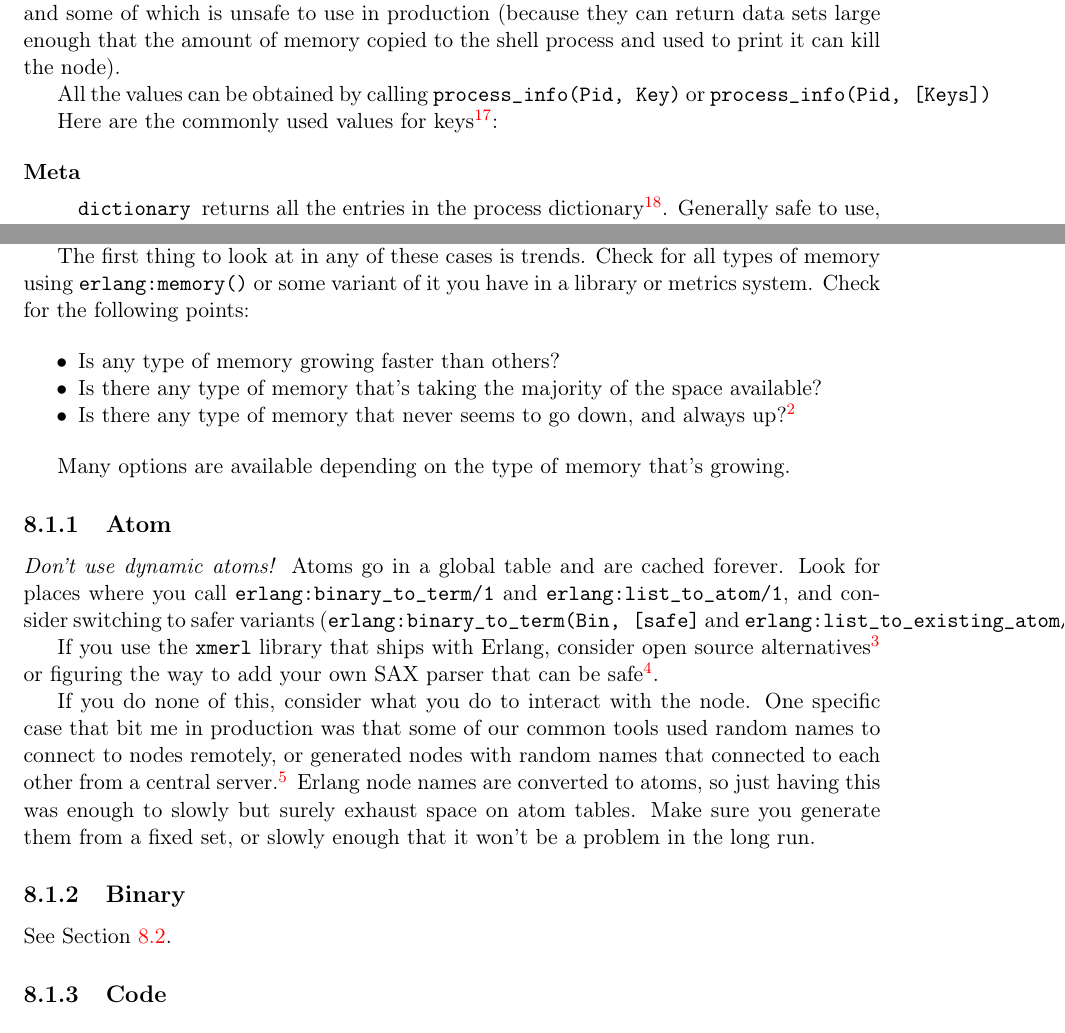
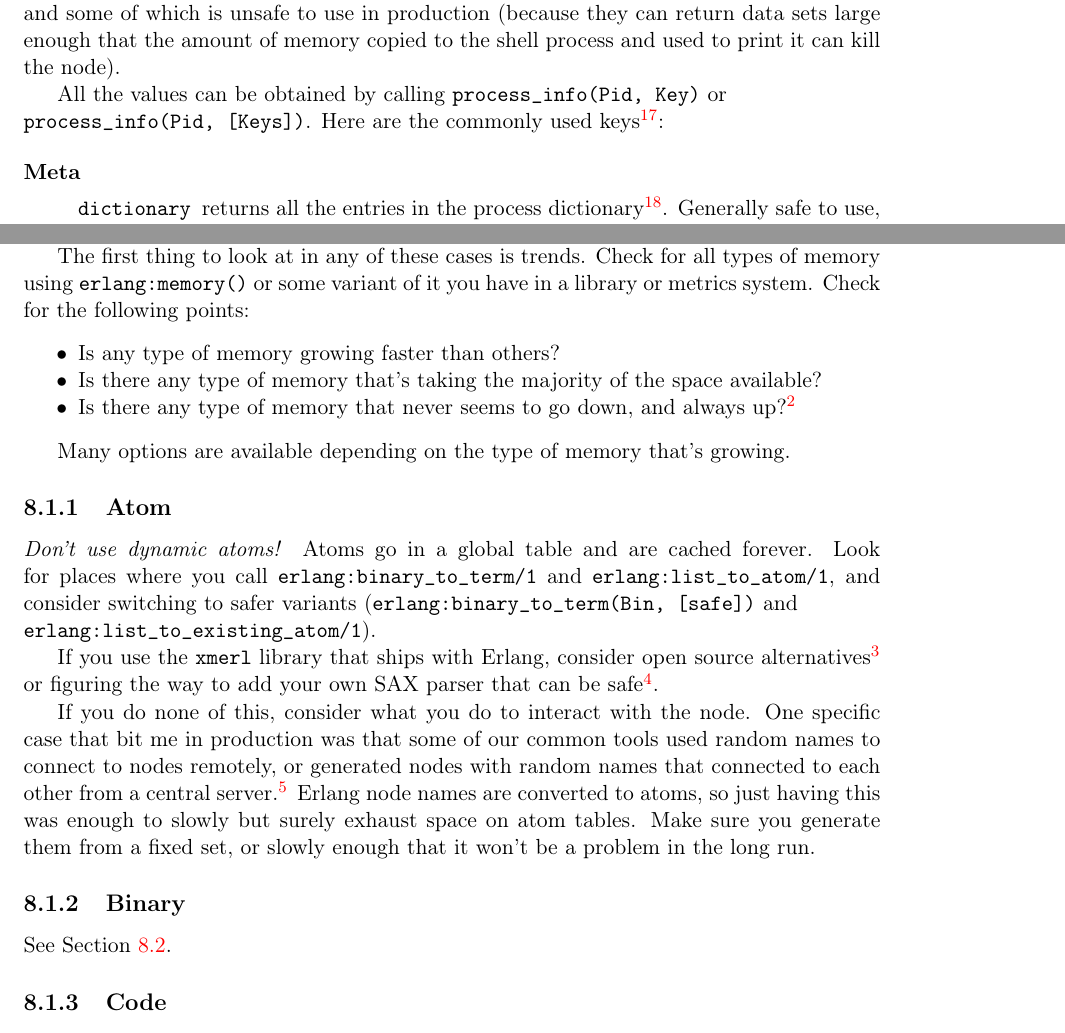
Before and after one commit to heroku/erlang-in-anger, a LaTeX thesis (text.tex): two parts of pages 45 and 59 of 83, joined at a grey line, cut so that both start at the same text. Compiled offline with pdfLaTeX.

Commit message:
Fix Overly wide lines due to \verb with \newline

```diff
--- a/text.tex
+++ b/text.tex
@@ -978,9 +979,7 @@ Outside of memory leaks, which often need their own specific techniques and are
 
 By all means, processes are an important part of a running Erlang system. And because they're so central to everything that goes on, there's a lot to want to know about them. Fortunately, the VM makes a lot of information available, some of which is safe to use, and some of which is unsafe to use in production (because they can return data sets large enough that the amount of memory copied to the shell process and used to print it can kill the node).
 
-All the values can be obtained by calling \expression{process\_info(Pid, Key)} or \expression{process\_info(Pid, [Keys])}
-
-Here are the commonly used values for keys\footnote{for \emph{all} options, look at \href{http://www.erlang.org/doc/man/erlang.html\#process\_info-2}{http://www.erlang.org/doc/man/erlang.html\#process\_info-2}}:
+All the values can be obtained by calling \expression{process\_info(Pid, Key)} or \newline \expression{process\_info(Pid, [Keys])}. Here are the commonly used keys\footnote{for \emph{all} options, look at \href{http://www.erlang.org/doc/man/erlang.html\#process\_info-2}{http://www.erlang.org/doc/man/erlang.html\#process\_info-2}}:
 
 \begin{description*}
 	\item[Meta] \hfill
@@ -1454,7 +1453,7 @@ Many options are available depending on the type of memory that's growing.
 
 \subsection{Atom}
 
-\emph{Don't use dynamic atoms!} Atoms go in a global table and are cached forever. Look for places where you call \function{erlang:binary\_to\_term/1} and \function{erlang:list\_to\_atom/1}, and consider switching to safer variants (\expression{erlang:binary\_to\_term(Bin, [safe]} and \function{erlang:list\_to\_existing\_atom/1}).
+\emph{Don't use dynamic atoms!} Atoms go in a global table and are cached forever. Look for places where you call \function{erlang:binary\_to\_term/1} and \function{erlang:list\_to\_atom/1}, and consider switching to safer variants (\expression{erlang:binary\_to\_term(Bin, [safe])} and\newline \function{erlang:list\_to\_existing\_atom/1}).
 
 If you use the \otpapp{xmerl} library that ships with Erlang, consider open source alternatives\footnote{I don't dislike \href{https://github.com/paulgray/exml}{exml} or \href{https://github.com/willemdj/erlsom}{erlsom}} or figuring the way to add your own SAX parser that can be safe\footnote{see Ulf Wiger at \href{http://erlang.org/pipermail/erlang-questions/2013-July/074901.html}{http://erlang.org/pipermail/erlang-questions/2013-July/074901.html}}.
 
```
Also changed, not shown: text.tex (3 more changed lines).
